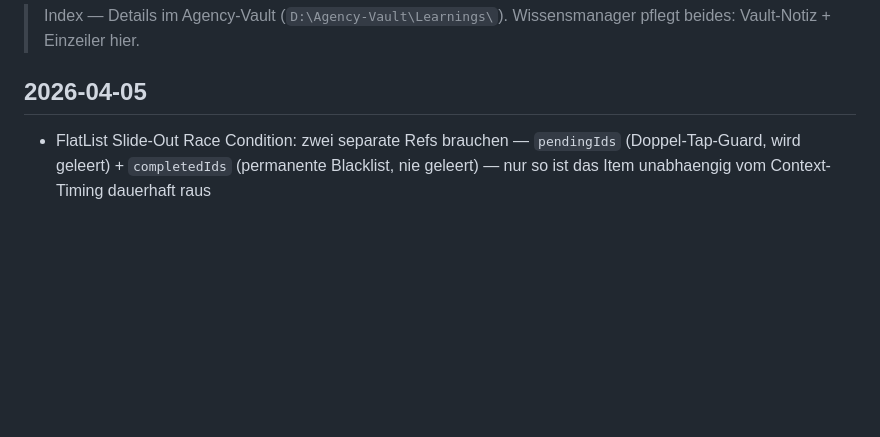
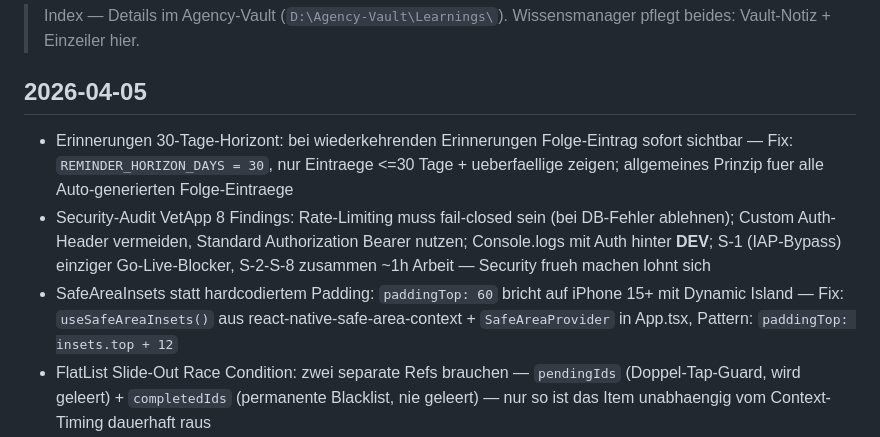
Before and after one commit to bjarnewlf/Vetapp, a Markdown page: learnings.md, the part around the change. Drawn GitHub-style; blank space fills up the shorter version.

Commit message:
docs: Vault-Learnings + learnings.md — Security, SafeArea, 30-Tage-Horizont
Co-Authored-By: Claude Opus 4.6 <noreply@anthropic.com>

```diff
--- a/learnings.md
+++ b/learnings.md
@@ -5,6 +5,9 @@
 
 ## 2026-04-05
 
+- Erinnerungen 30-Tage-Horizont: bei wiederkehrenden Erinnerungen Folge-Eintrag sofort sichtbar — Fix: `REMINDER_HORIZON_DAYS = 30`, nur Eintraege <=30 Tage + ueberfaellige zeigen; allgemeines Prinzip fuer alle Auto-generierten Folge-Eintraege
+- Security-Audit VetApp 8 Findings: Rate-Limiting muss fail-closed sein (bei DB-Fehler ablehnen); Custom Auth-Header vermeiden, Standard Authorization Bearer nutzen; Console.logs mit Auth hinter __DEV__; S-1 (IAP-Bypass) einziger Go-Live-Blocker, S-2-S-8 zusammen ~1h Arbeit — Security frueh machen lohnt sich
+- SafeAreaInsets statt hardcodiertem Padding: `paddingTop: 60` bricht auf iPhone 15+ mit Dynamic Island — Fix: `useSafeAreaInsets()` aus react-native-safe-area-context + `SafeAreaProvider` in App.tsx, Pattern: `paddingTop: insets.top + 12`
 - FlatList Slide-Out Race Condition: zwei separate Refs brauchen — `pendingIds` (Doppel-Tap-Guard, wird geleert) + `completedIds` (permanente Blacklist, nie geleert) — nur so ist das Item unabhaengig vom Context-Timing dauerhaft raus
 - Autonomie Level 3 freigeschaltet — Brian delegiert Standard-Features eigenstaendig, nur bei Architektur/neuen Features Rueckfrage bei Claas
 - Entscheidungen gebuendelt abarbeiten ist effizient — 10 Punkte in einer Runde statt ueber Wochen verteilt
```
